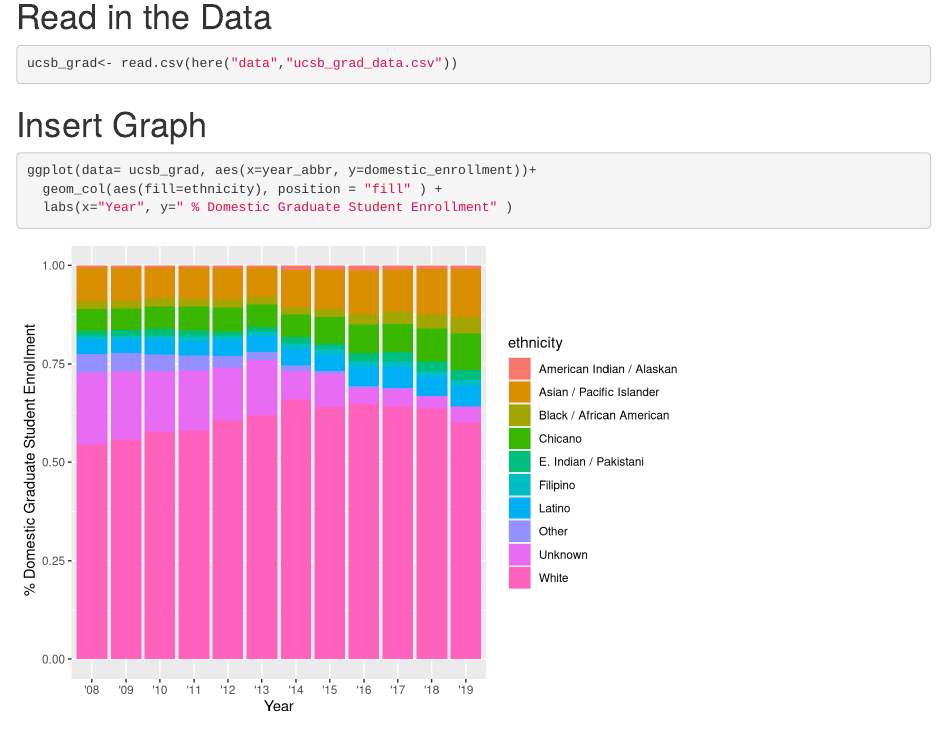
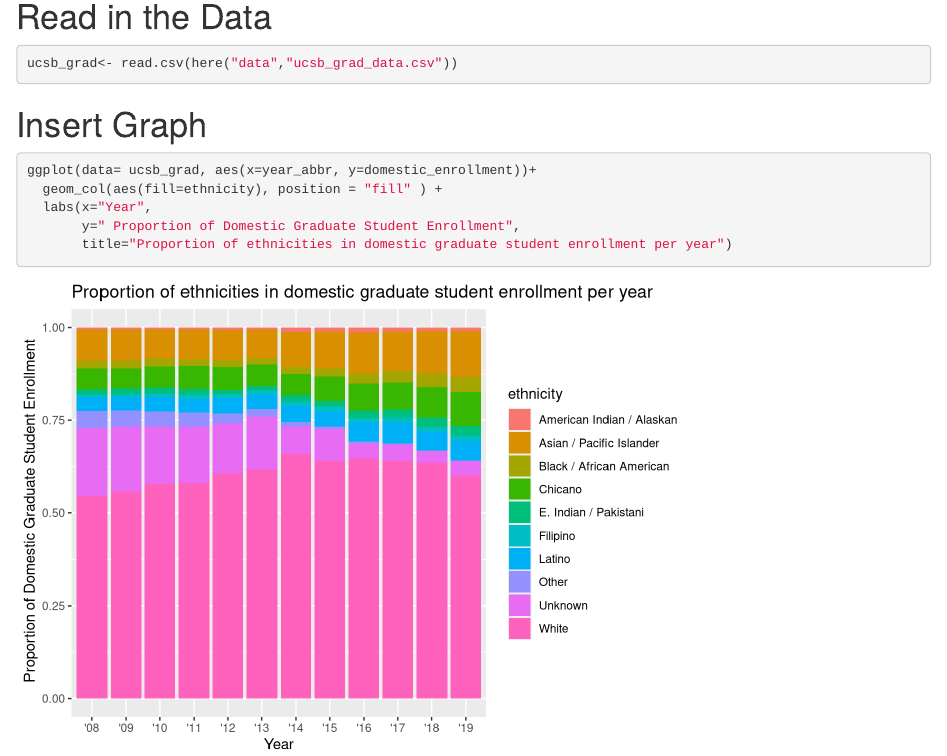
Before and after one commit to asells7/ucsb-grad-group-27, an R Markdown document (src/group_27_ucsb_grad.Rmd): the page in a window 1100 px wide, from 140 px down. Rendered offline with R 4.5, knitr and Pandoc, with nearby package versions.

Commit message:
D. Added title and theme

````diff
--- a/src/group_27_ucsb_grad.Rmd
+++ b/src/group_27_ucsb_grad.Rmd
@@ -22,6 +22,9 @@ ucsb_grad<- read.csv(here("data","ucsb_grad_data.csv"))
 ```{r}
 ggplot(data= ucsb_grad, aes(x=year_abbr, y=domestic_enrollment))+
   geom_col(aes(fill=ethnicity), position = "fill" ) +
-  labs(x="Year", y=" % Domestic Graduate Student Enrollment" )
+  labs(x="Year",
+       y=" Proportion of Domestic Graduate Student Enrollment",
+       title="Proportion of ethnicities in domestic graduate student enrollment per year")
+
 
 ```
````
